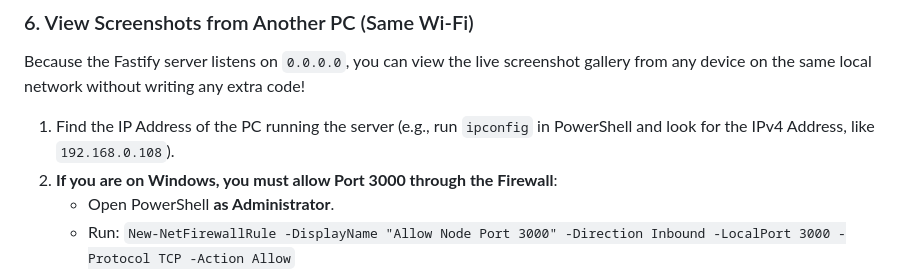
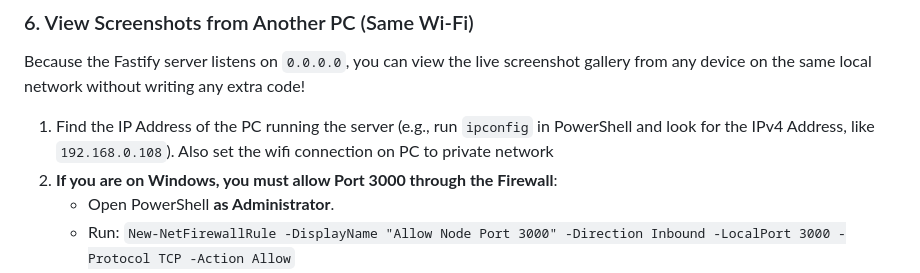
Before and after one commit to WhiteboxHub/project-pratibimba-service, a Markdown page: README.md, the part around the change. Rendered like a GitHub page.

```diff
--- a/README.md
+++ b/README.md
@@ -183,7 +183,7 @@ Open **http://localhost:3000/snapshots** in your browser to see a live gallery o
 
 Because the Fastify server listens on `0.0.0.0`, you can view the live screenshot gallery from any device on the same local network without writing any extra code!
 
-1. Find the IP Address of the PC running the server (e.g., run `ipconfig` in PowerShell and look for the IPv4 Address, like `192.168.0.108`).
+1. Find the IP Address of the PC running the server (e.g., run `ipconfig` in PowerShell and look for the IPv4 Address, like `192.168.0.108`). Also set the wifi connection on PC to private network
 2. **If you are on Windows, you must allow Port 3000 through the Firewall**:
    - Open PowerShell **as Administrator**.
    - Run: `New-NetFirewallRule -DisplayName "Allow Node Port 3000" -Direction Inbound -LocalPort 3000 -Protocol TCP -Action Allow`
```
